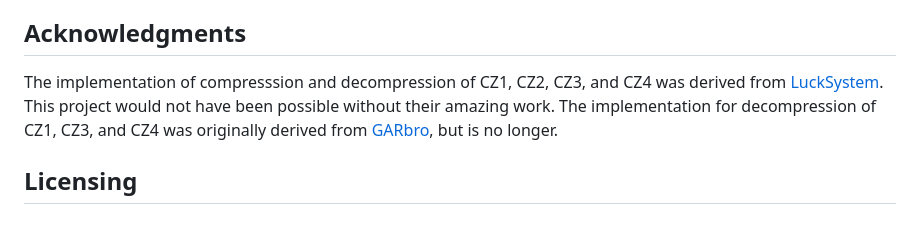
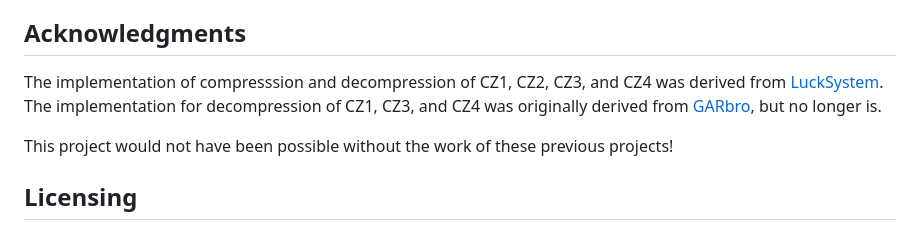
Before and after one commit to G2-Games/lbee-utils, a Markdown page: README.md, the part around the change. GitHub-like rendering.

```diff
--- a/README.md
+++ b/README.md
@@ -11,10 +11,12 @@ Tested on the following games:
 
 ## Acknowledgments
 The implementation of compresssion and decompression of CZ1, CZ2, CZ3, and CZ4
-was derived from [LuckSystem](https://github.com/wetor/LuckSystem). This project
-would not have been possible without their amazing work. The implementation
-for decompression of CZ1, CZ3, and CZ4 was originally derived from
-[GARbro](https://github.com/morkt/GARbro/), but is no longer.
+was derived from [LuckSystem](https://github.com/wetor/LuckSystem). The
+implementation for decompression of CZ1, CZ3, and CZ4 was originally derived from
+[GARbro](https://github.com/morkt/GARbro/), but no longer is.
+
+This project would not have been possible without the work of these previous
+projects!
 
 ## Licensing
 The libraries are licensed under the
```
